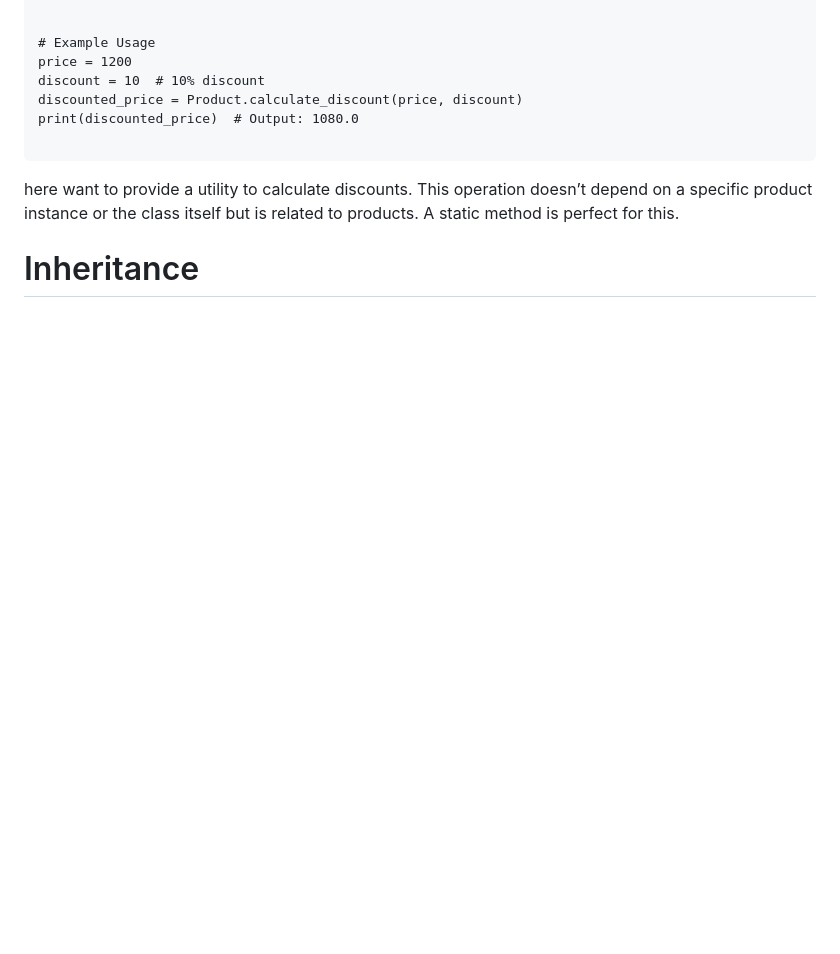
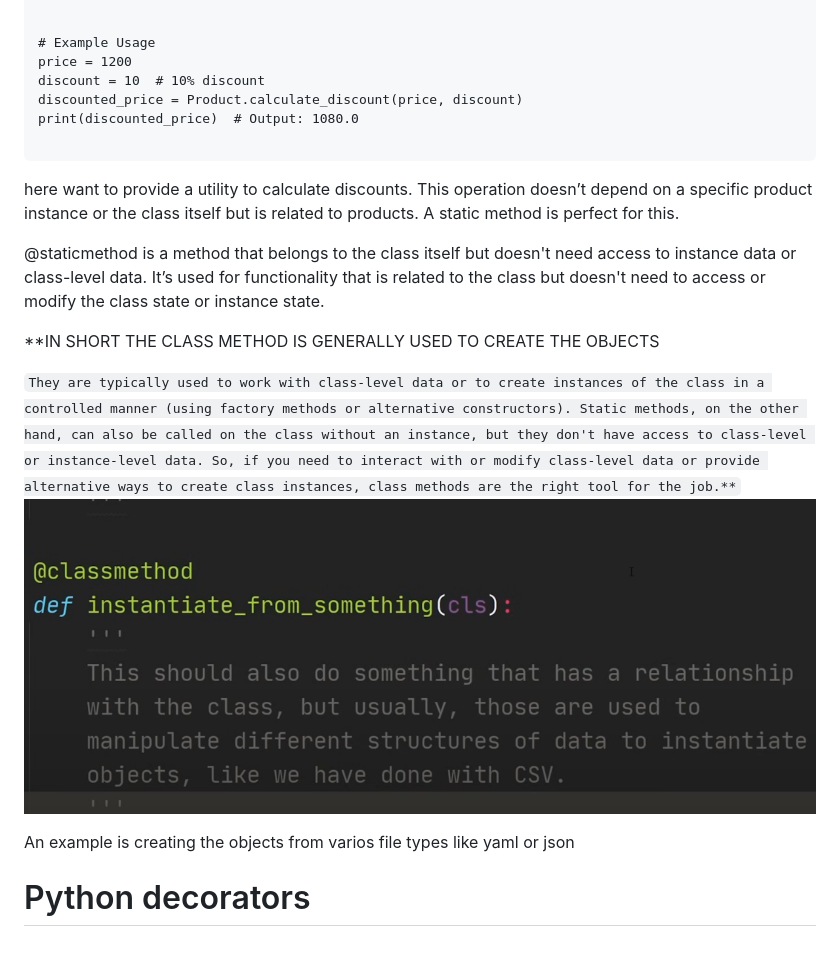
Before and after one commit to ishan1701/learning_project, a Markdown page: learning_oops/read.md, the part around the change. GitHub-like rendering; pictures changed too: learning_oops/img.png (added); blank space fills up the shorter version.

Commit message:
adding new learning files

````diff
--- a/learning_oops/read.md
+++ b/learning_oops/read.md
@@ -121,4 +121,23 @@ print(discounted_price)  # Output: 1080.0
 ```
 here want to provide a utility to calculate discounts. This operation doesn’t depend on a specific product instance or the class itself but is related to products. A static method is perfect for this.
 
-# Inheritance
+
+
+ @staticmethod is a method that belongs to the class itself but doesn't need access to instance data or class-level data. It’s used for functionality that is related to the class but doesn't need to access or modify the class state or instance state.
+
+
+**IN SHORT
+THE CLASS METHOD IS GENERALLY USED TO CREATE THE OBJECTS
+
+
+`
+They are typically used to work with class-level data or to create instances of the class in a controlled manner (using factory methods or alternative constructors).
+Static methods, on the other hand, can also be called on the class without an instance, but they don't have access to class-level or instance-level data.
+So, if you need to interact with or modify class-level data or provide alternative ways to create class instances, class methods are the right tool for the job.**
+`
+![img.png](img.png)
+
+An example is creating the objects from varios file types like yaml or json
+
+
+# Python decorators
````
Also changed, not shown: learning_visualizations/learning_looker/looker_github.md (+1 -1 lines), 6 other files.
